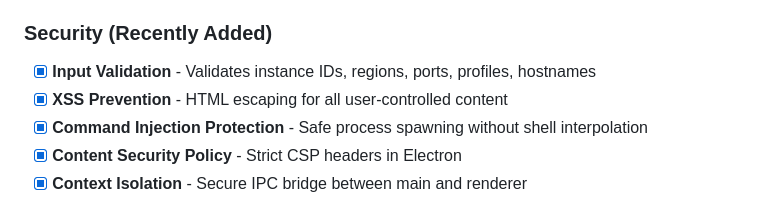
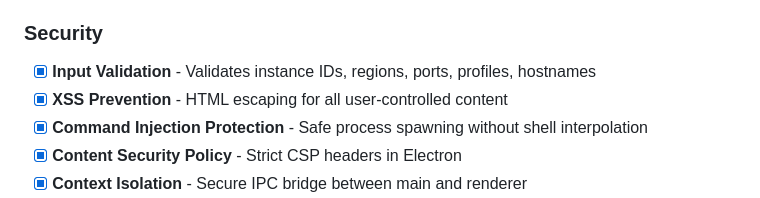
Before and after one commit to adityaraval/aws-ssm-manager, a Markdown page: ROADMAP.md, the part around the change. Rendered like a GitHub page.

```diff
--- a/ROADMAP.md
+++ b/ROADMAP.md
@@ -50,7 +50,7 @@ This document outlines currently implemented features and potential improvements
 - [x] **Copy URL** - One-click copy service URL to clipboard
 - [x] **Session Info Display** - Shows local port and session ID
 
-### Security (Recently Added)
+### Security
 - [x] **Input Validation** - Validates instance IDs, regions, ports, profiles, hostnames
 - [x] **XSS Prevention** - HTML escaping for all user-controlled content
 - [x] **Command Injection Protection** - Safe process spawning without shell interpolation
```
Also changed, not shown: CLAUDE.md (+32 -10 lines).
